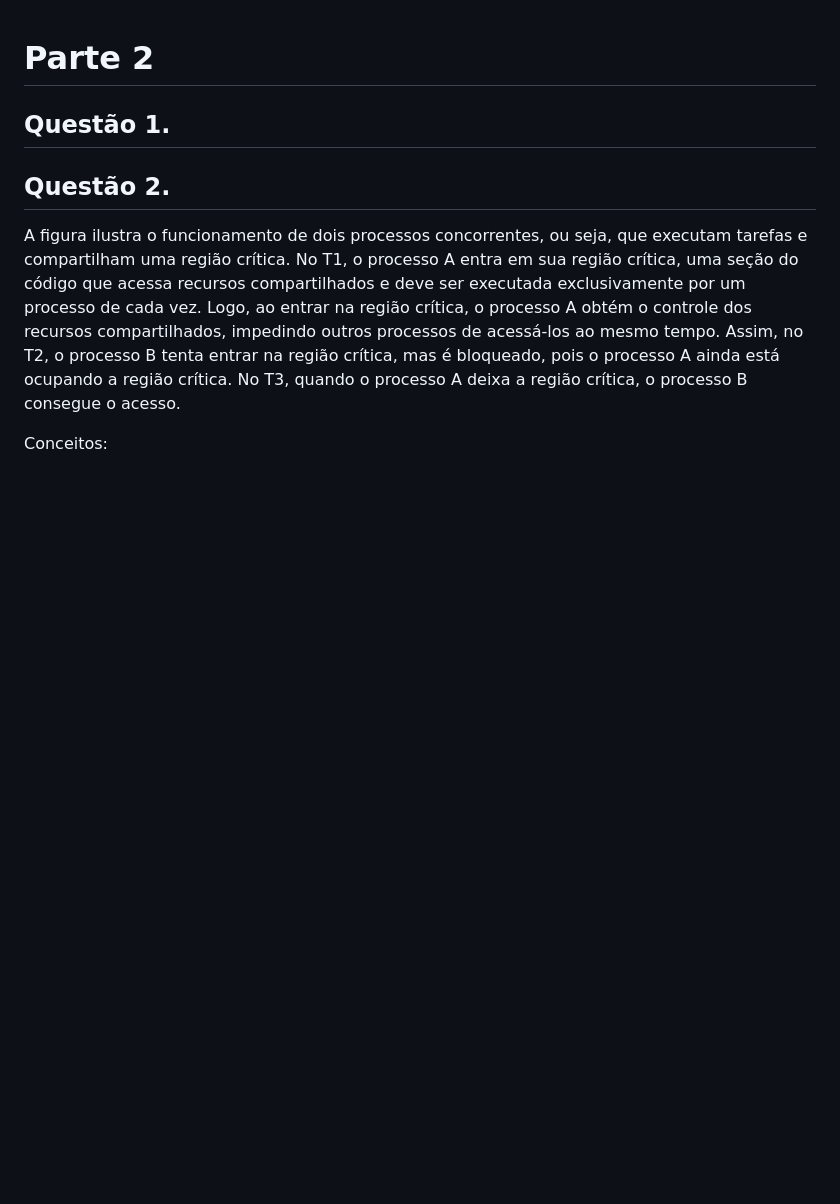
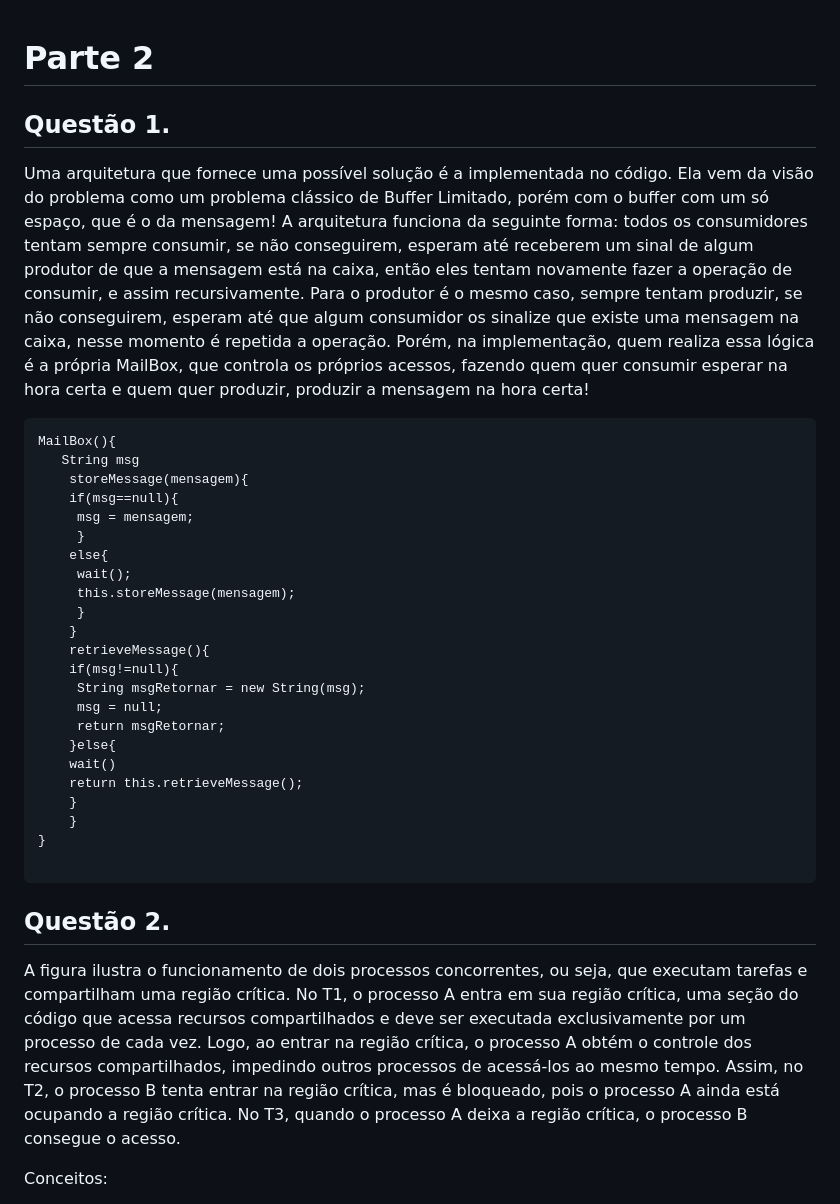
Before and after one commit to software-concorrente-distribuido/art-attack, a Markdown page: atividades-07-06/respostas.md, the part around the change. Drawn GitHub-style; blank space fills up the shorter version.

Commit message:
Adicionando resposta escrita

````diff
--- a/atividades-07-06/respostas.md
+++ b/atividades-07-06/respostas.md
@@ -1,6 +1,42 @@
 # Parte 2
 
 ## Questão 1.
+Uma arquitetura que fornece uma possível solução é a implementada no código. Ela vem
+da visão do problema como um problema clássico de Buffer Limitado, porém com o buffer
+com um só espaço, que é o da mensagem! A arquitetura funciona da seguinte forma:
+todos os consumidores tentam sempre consumir, se não conseguirem, esperam até
+receberem um sinal de algum produtor de que a mensagem está na caixa, então eles
+tentam novamente fazer a operação de consumir, e assim recursivamente. Para o
+produtor é o mesmo caso, sempre tentam produzir, se não conseguirem, esperam
+até que algum consumidor os sinalize que existe uma mensagem na caixa, nesse
+momento é repetida a operação. Porém, na implementação, quem realiza essa lógica
+é a própria MailBox, que controla os próprios acessos, fazendo quem quer consumir
+esperar na hora certa e quem quer produzir, produzir a mensagem na hora certa!
+```
+MailBox(){
+   String msg
+    storeMessage(mensagem){
+    if(msg==null){
+     msg = mensagem;
+     }
+    else{
+     wait();
+     this.storeMessage(mensagem);
+     }
+    }
+    retrieveMessage(){
+    if(msg!=null){
+     String msgRetornar = new String(msg);
+     msg = null;
+     return msgRetornar;
+    }else{
+    wait()
+    return this.retrieveMessage();
+    }
+    }
+}
+
+```
 
 ## Questão 2.
 
````
